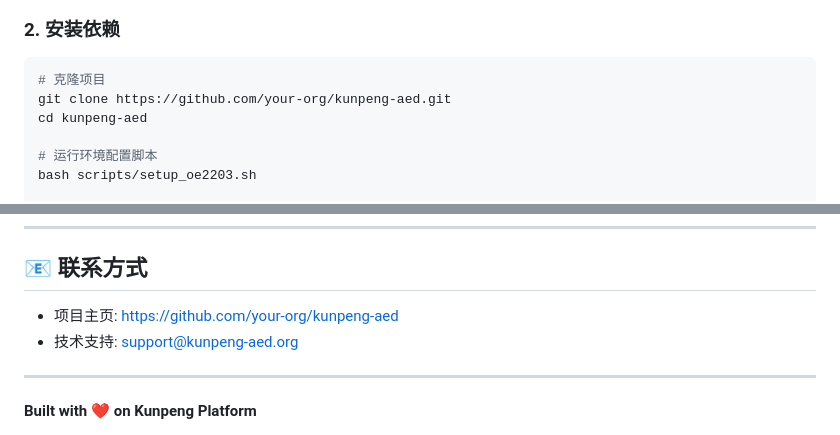
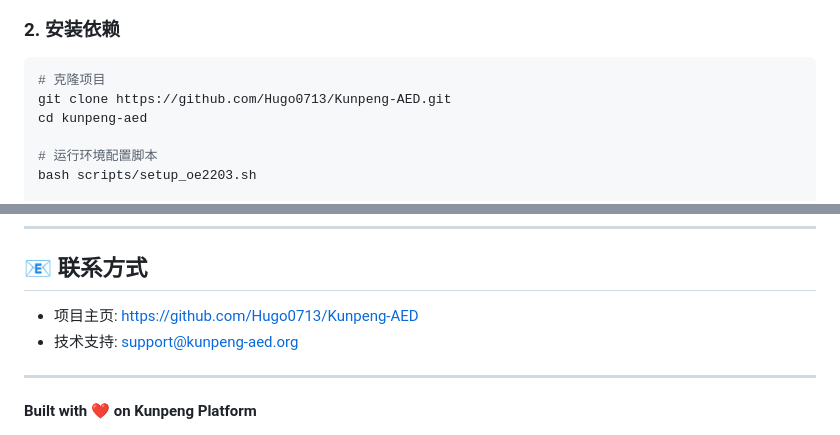
Before and after one commit to Hugo0713/Kunpeng-AED, a Markdown page: README.md, 2 parts joined by grey strips. Drawn GitHub-style.

Commit message:
Update repository links in README.md

````diff
--- a/README.md
+++ b/README.md
@@ -50,7 +50,7 @@
 
 ```bash
 # 克隆项目
-git clone https://github.com/your-org/kunpeng-aed.git
+git clone https://github.com/Hugo0713/Kunpeng-AED.git
 cd kunpeng-aed
 
 # 运行环境配置脚本
@@ -251,7 +251,7 @@ MIT License - 详见 [LICENSE](LICENSE)
 
 ## 📧 联系方式
 
-- 项目主页: https://github.com/your-org/kunpeng-aed
+- 项目主页: https://github.com/Hugo0713/Kunpeng-AED
 - 技术支持: support@kunpeng-aed.org
 
 ---
````
